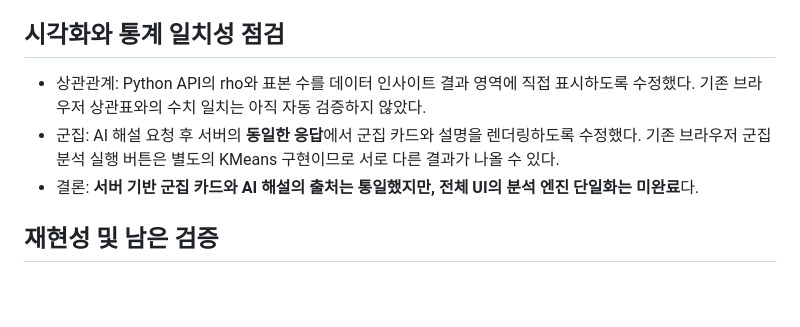
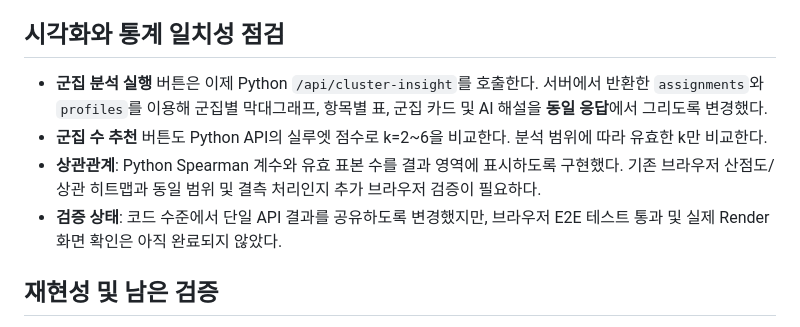
Before and after one commit to goalbangg-prog/Beyond-Carbon, a Markdown page: docs/STATISTICAL_ANALYSIS_REPORT.md, the part around the change. Rendered like a GitHub page; blank space fills up the shorter version.

Commit message:
docs: update report for Python-only cluster execution and verification gaps

```diff
--- a/docs/STATISTICAL_ANALYSIS_REPORT.md
+++ b/docs/STATISTICAL_ANALYSIS_REPORT.md
@@ -45,9 +45,10 @@ Python API는 `log10 → StandardScaler → scikit-learn KMeans(random_state=42,
 
 ## 시각화와 통계 일치성 점검
 
-- 상관관계: Python API의 rho와 표본 수를 데이터 인사이트 결과 영역에 직접 표시하도록 수정했다. 기존 브라우저 상관표와의 수치 일치는 아직 자동 검증하지 않았다.
-- 군집: AI 해설 요청 후 서버의 **동일한 응답**에서 군집 카드와 설명을 렌더링하도록 수정했다. 기존 브라우저 군집 분석 실행 버튼은 별도의 KMeans 구현이므로 서로 다른 결과가 나올 수 있다.
-- 결론: **서버 기반 군집 카드와 AI 해설의 출처는 통일했지만, 전체 UI의 분석 엔진 단일화는 미완료**다.
+- **군집 분석 실행** 버튼은 이제 Python `/api/cluster-insight`를 호출한다. 서버에서 반환한 `assignments`와 `profiles`를 이용해 군집별 막대그래프, 항목별 표, 군집 카드 및 AI 해설을 **동일 응답**에서 그리도록 변경했다.
+- **군집 수 추천** 버튼도 Python API의 실루엣 점수로 k=2~6을 비교한다. 분석 범위에 따라 유효한 k만 비교한다.
+- **상관관계**: Python Spearman 계수와 유효 표본 수를 결과 영역에 표시하도록 구현했다. 기존 브라우저 산점도/상관 히트맵과 동일 범위 및 결측 처리인지 추가 브라우저 검증이 필요하다.
+- **검증 상태**: 코드 수준에서 단일 API 결과를 공유하도록 변경했지만, 브라우저 E2E 테스트 통과 및 실제 Render 화면 확인은 아직 완료되지 않았다.
 
 ## 재현성 및 남은 검증
 
```
